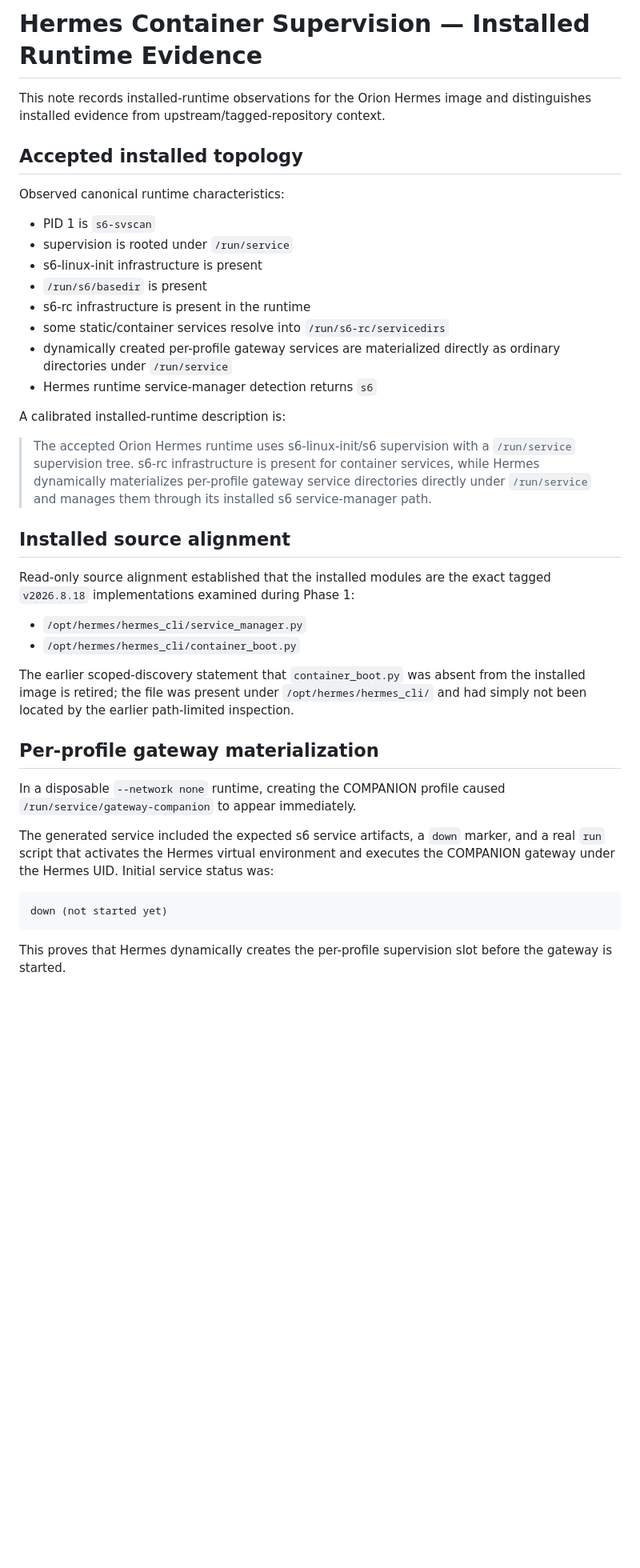
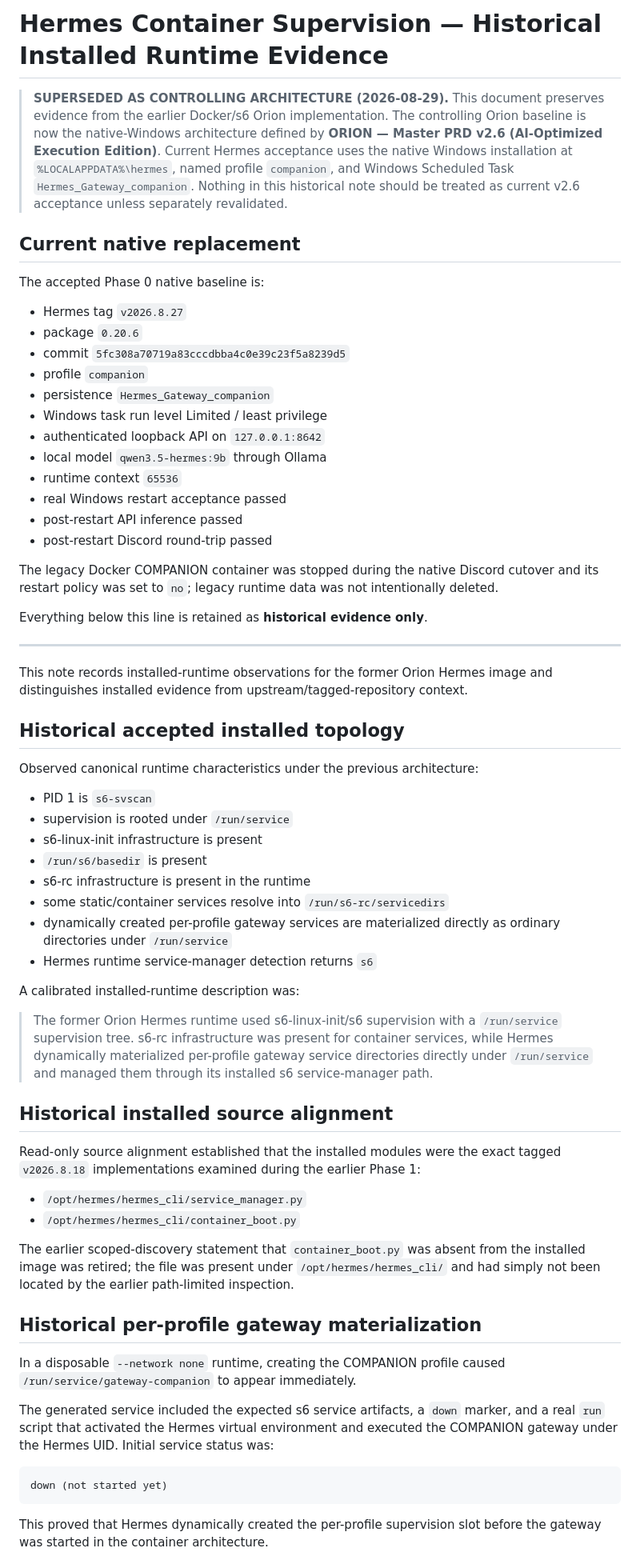
Before and after one commit to S-Pillow/orion-personal-ai, a Markdown page: docs/architecture/hermes-container-supervision.md, the part around one of its changes. Shown at 80% size. GitHub-like rendering; blank space fills up the shorter version.

Commit message:
docs: mark Docker supervision architecture as historical

````diff
--- a/docs/architecture/hermes-container-supervision.md
+++ b/docs/architecture/hermes-container-supervision.md
@@ -1,10 +1,35 @@
-# Hermes Container Supervision — Installed Runtime Evidence
+# Hermes Container Supervision — Historical Installed Runtime Evidence
 
-This note records installed-runtime observations for the Orion Hermes image and distinguishes installed evidence from upstream/tagged-repository context.
+> **SUPERSEDED AS CONTROLLING ARCHITECTURE (2026-08-29).** This document preserves evidence from the earlier Docker/s6 Orion implementation. The controlling Orion baseline is now the native-Windows architecture defined by **ORION — Master PRD v2.6 (AI-Optimized Execution Edition)**. Current Hermes acceptance uses the native Windows installation at `%LOCALAPPDATA%\hermes`, named profile `companion`, and Windows Scheduled Task `Hermes_Gateway_companion`. Nothing in this historical note should be treated as current v2.6 acceptance unless separately revalidated.
 
-## Accepted installed topology
+## Current native replacement
 
-Observed canonical runtime characteristics:
+The accepted Phase 0 native baseline is:
+
+- Hermes tag `v2026.8.27`
+- package `0.20.6`
+- commit `5fc308a70719a83cccdbba4c0e39c23f5a8239d5`
+- profile `companion`
+- persistence `Hermes_Gateway_companion`
+- Windows task run level Limited / least privilege
+- authenticated loopback API on `127.0.0.1:8642`
+- local model `qwen3.5-hermes:9b` through Ollama
+- runtime context `65536`
+- real Windows restart acceptance passed
+- post-restart API inference passed
+- post-restart Discord round-trip passed
+
+The legacy Docker COMPANION container was stopped during the native Discord cutover and its restart policy was set to `no`; legacy runtime data was not intentionally deleted.
+
+Everything below this line is retained as **historical evidence only**.
+
+---
+
+This note records installed-runtime observations for the former Orion Hermes image and distinguishes installed evidence from upstream/tagged-repository context.
+
+## Historical accepted installed topology
+
+Observed canonical runtime characteristics under the previous architecture:
 
 - PID 1 is `s6-svscan`
 - supervision is rooted under `/run/service`
@@ -15,28 +40,28 @@ Observed canonical runtime characteristics:
 - dynamically created per-profile gateway services are materialized directly as ordinary directories under `/run/service`
 - Hermes runtime service-manager detection returns `s6`
 
-A calibrated installed-runtime description is:
+A calibrated installed-runtime description was:
 
-> The accepted Orion Hermes runtime uses s6-linux-init/s6 supervision with a `/run/service` supervision tree. s6-rc infrastructure is present for container services, while Hermes dynamically materializes per-profile gateway service directories directly under `/run/service` and manages them through its installed s6 service-manager path.
+> The former Orion Hermes runtime used s6-linux-init/s6 supervision with a `/run/service` supervision tree. s6-rc infrastructure was present for container services, while Hermes dynamically materialized per-profile gateway service directories directly under `/run/service` and managed them through its installed s6 service-manager path.
 
-## Installed source alignment
+## Historical installed source alignment
 
-Read-only source alignment established that the installed modules are the exact tagged `v2026.8.18` implementations examined during Phase 1:
+Read-only source alignment established that the installed modules were the exact tagged `v2026.8.18` implementations examined during the earlier Phase 1:
 
 - `/opt/hermes/hermes_cli/service_manager.py`
 - `/opt/hermes/hermes_cli/container_boot.py`
 
-The earlier scoped-discovery statement that `container_boot.py` was absent from the installed image is retired; the file was present under `/opt/hermes/hermes_cli/` and had simply not been located by the earlier path-limited inspection.
+The earlier scoped-discovery statement that `container_boot.py` was absent from the installed image was retired; the file was present under `/opt/hermes/hermes_cli/` and had simply not been located by the earlier path-limited inspection.
 
-## Per-profile gateway materialization
+## Historical per-profile gateway materialization
 
 In a disposable `--network none` runtime, creating the COMPANION profile caused `/run/service/gateway-companion` to appear immediately.
 
-The generated service included the expected s6 service artifacts, a `down` marker, and a real `run` script that activates the Hermes virtual environment and executes the COMPANION gateway under the Hermes UID. Initial service status was:
+The generated service included the expected s6 service artifacts, a `down` marker, and a real `run` script that activated the Hermes virtual environment and executed the COMPANION gateway under the Hermes UID. Initial service status was:
 
 ```text
 down (not started yet)
 ```
 
-This proves that Hermes dynamically creates the per-profile supervision slot before the gateway is started.
+This proved that Hermes dynamically created the per-profile supervision slot before the gateway was started in the container architecture.
 
````
Also changed, not shown: other parts of docs/architecture/hermes-container-supervision.md (+14 -14 lines).
